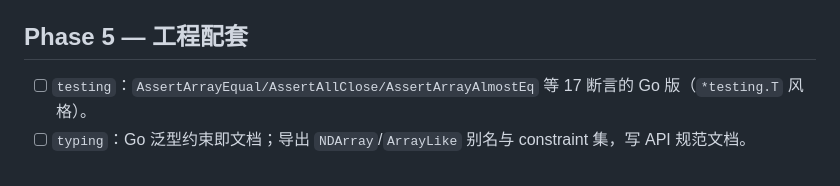
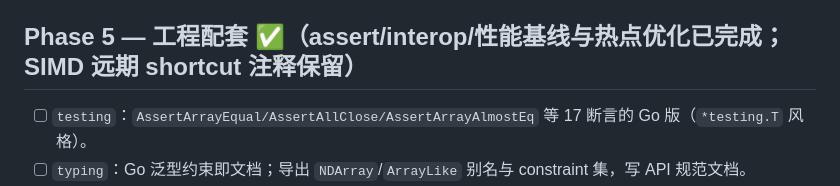
Before and after one commit to aixfoundry/numgo, a Markdown page: docs/roadmap.md, the part around the change. Rendered like a GitHub page.

Commit message:
docs: mark Phase 5 complete — roadmap fully delivered

```diff
--- a/docs/roadmap.md
+++ b/docs/roadmap.md
@@ -87,7 +87,7 @@ numpy 对应：`ma`、`strings`/`char`、`rec`。
 - [ ] `rec`/结构化 dtype：Go 习惯是 `[]struct`，倾向**不做** numpy 式 void dtype，提供 `Array[T] ↔ []struct` 转换即可（在 roadmap review 时再决策）。
 - [ ] `matrixlib`、`char`（弃用 shim）、`emath` 已并入 scimath：不做/已覆盖。
 
-## Phase 5 — 工程配套
+## Phase 5 — 工程配套 ✅（assert/interop/性能基线与热点优化已完成；SIMD 远期 shortcut 注释保留）
 
 - [ ] `testing`：`AssertArrayEqual/AssertAllClose/AssertArrayAlmostEq` 等 17 断言的 Go 版（`*testing.T` 风格）。
 - [ ] `typing`：Go 泛型约束即文档；导出 `NDArray`/`ArrayLike` 别名与 constraint 集，写 API 规范文档。
```
